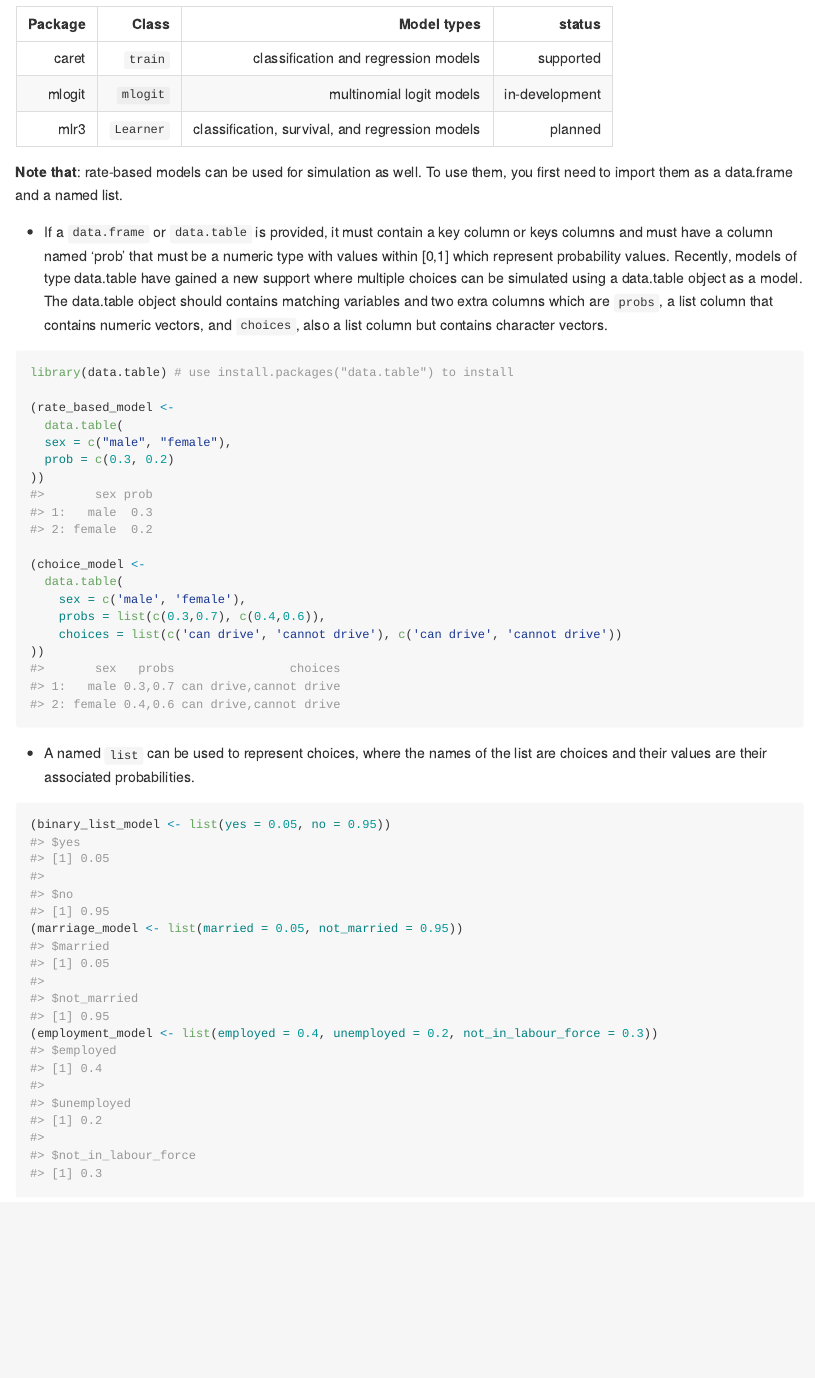
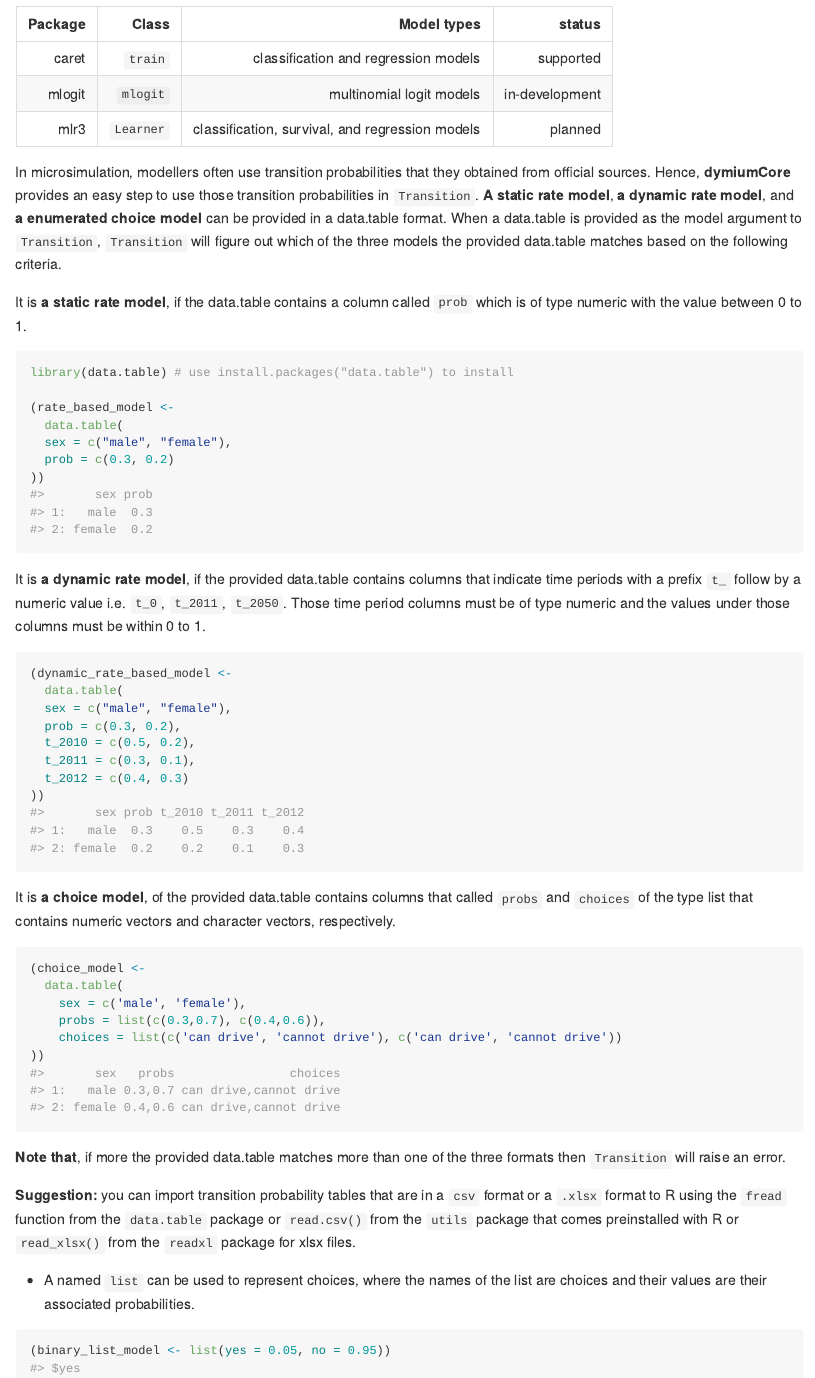
Before and after one commit to dymium-org/core, an R Markdown document (README.rmd): the page in a window 1100 px wide, from 1440 px down. The pictures show the output file README.md that the author committed with the source, drawn offline in the style of GitHub; long lines of code are wrapped; badge pictures from the web are left out.

Commit message:
feat: allows a dynamic transition probability table in TransitionClassification #7

````diff
--- a/README.rmd
+++ b/README.rmd
@@ -90,16 +90,15 @@ a named list, and a data.frame or data.table for Monte Carlo simulation.
 |  mlogit |  `mlogit` |                        multinomial logit models | in-development |
 |    mlr3 | `Learner` | classification, survival, and regression models |        planned |
 
-__Note that__: rate-based models can be used for simulation as well. To use them,
-you first need to import them as  a data.frame and a named list.
+In microsimulation, modellers often use transition probabilities that they obtained
+from official sources. Hence, __dymiumCore__ provides an easy step to use those
+transition probabilities in `Transition`. __A static rate model__, __a dynamic rate model__,
+and __a enumerated choice model__ can be provided in a data.table format. When a
+data.table is provided as the model argument to `Transition`, `Transition`  will
+figure out which of the three models the provided data.table matches based on the following criteria.
 
-- If a `data.frame` or `data.table` is provided, it must contain a key column or keys columns and
-must have a column named 'prob' that must be a numeric type with values within [0,1]
-which represent probability values. Recently, models of type data.table have gained
-a new support where multiple choices can be simulated using a data.table object
-as a model. The data.table object should contains matching variables and two extra
-columns which are `probs`, a list column that contains numeric vectors, and `choices`, also
-a list column but contains character vectors.
+It is __a static rate model__, if the data.table contains a column called `prob` which is
+of type numeric with the value between 0 to 1.
 
 ```{r}
 library(data.table) # use install.packages("data.table") to install
@@ -109,7 +108,29 @@ library(data.table) # use install.packages("data.table") to install
   sex = c("male", "female"),
   prob = c(0.3, 0.2)
 ))
+```
 
+It is __a dynamic rate model__, if the provided data.table contains columns that indicate
+time periods with a prefix `t_` follow by a numeric value i.e.  `t_0`, `t_2011`, `t_2050`.
+Those time period columns must be of type numeric and the values under those columns
+must be within 0 to 1.
+
+```{r}
+(dynamic_rate_based_model <-
+  data.table(
+  sex = c("male", "female"),
+  prob = c(0.3, 0.2),
+  t_2010 = c(0.5, 0.2),
+  t_2011 = c(0.3, 0.1),
+  t_2012 = c(0.4, 0.3)
+))
+```
+
+It is __a choice model__, of the provided data.table contains columns that called
+`probs` and `choices` of the type list that contains numeric vectors and character
+vectors, respectively.
+
+```{r}
 (choice_model <-
   data.table(
     sex = c('male', 'female'),
@@ -117,6 +138,14 @@ library(data.table) # use install.packages("data.table") to install
     choices = list(c('can drive', 'cannot drive'), c('can drive', 'cannot drive'))
 ))
 ```
+
+__Note that__, if more the provided data.table matches more than one of the three formats
+then `Transition` will raise an error.
+
+__Suggestion:__  you can import transition probability tables that are in a `csv` format
+or a `.xlsx` format to R using the `fread` function from the `data.table` package or `read.csv()`
+from the `utils` package that comes preinstalled with R or `read_xlsx()` from the
+`readxl` package for xlsx files.
 
 - A named `list` can be used to represent choices, where the names of the list are
 choices and their values are their associated probabilities.
````
Also changed, not shown: R/TransitionClassification.R (+59 -3 lines), README.md, 2 other files.
